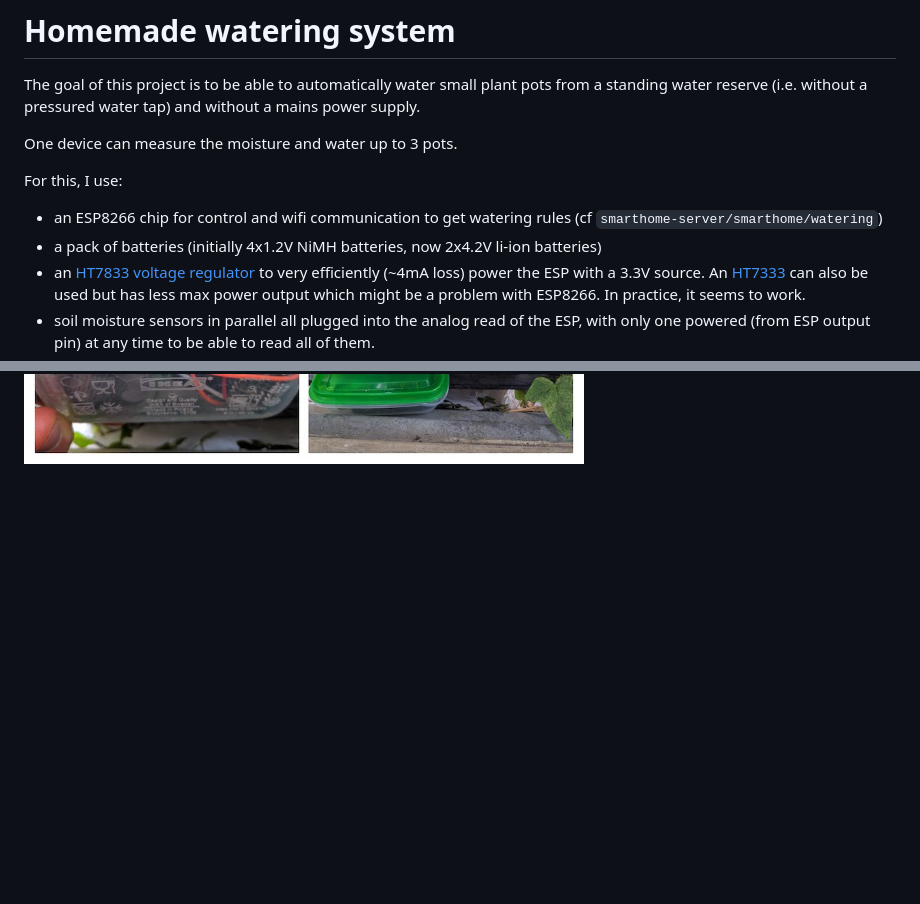
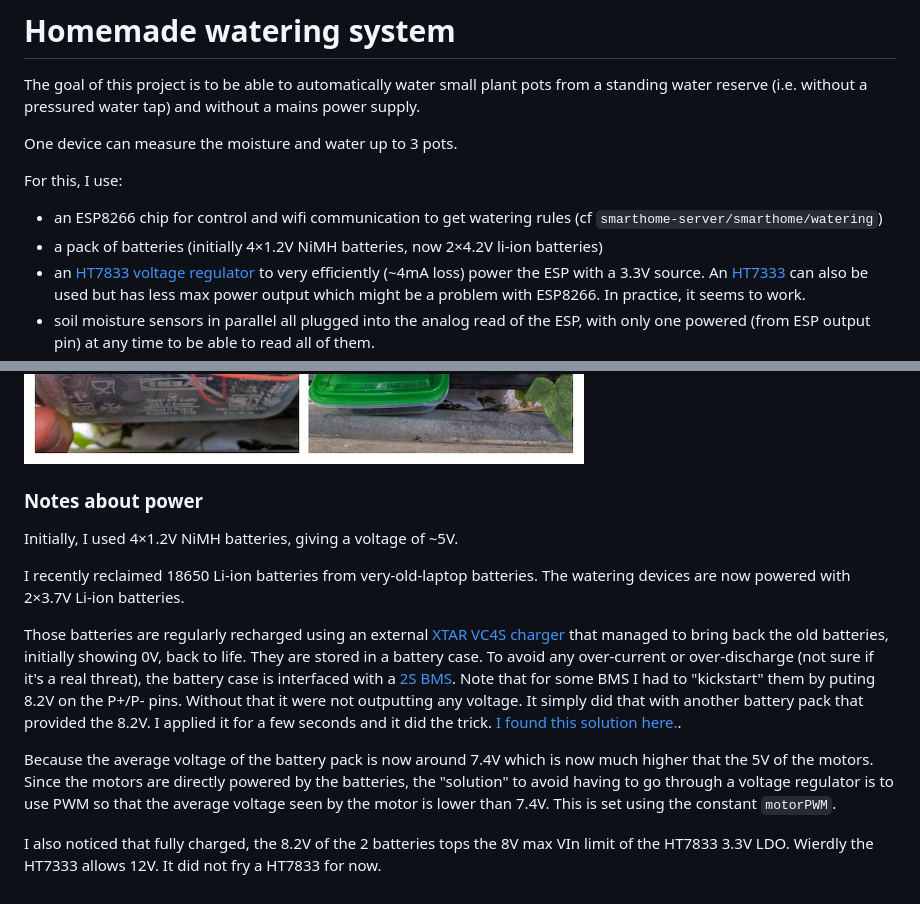
Before and after one commit to ThomasRobertFr/smart-home, a Markdown page: esp8266-watering/README.md, 2 parts joined by grey strips. Drawn GitHub-style; blank space fills up the shorter version.

Commit message:
Add notes about the Li-ion batteries and protection

```diff
--- a/esp8266-watering/README.md
+++ b/esp8266-watering/README.md
@@ -10,7 +10,7 @@ For this, I use:
 
 * an ESP8266 chip for control and wifi communication to get watering rules (cf
   `smarthome-server/smarthome/watering`)
-* a pack of batteries (initially 4x1.2V NiMH batteries, now 2x4.2V li-ion batteries)
+* a pack of batteries (initially 4×1.2V NiMH batteries, now 2×4.2V li-ion batteries)
 * an [HT7833 voltage regulator](HT78xx.pdf) to very efficiently (~4mA loss) power the
   ESP with a 3.3V source. An [HT7333](HT73xx.pdf) can also be used but has less max
   power output which might be a problem with ESP8266. In practice, it seems to work.
@@ -40,3 +40,30 @@ In real life, the PCB looks like this:
 And the device put in place:
 
 ![](watering_real.jpg)
+
+### Notes about power
+
+Initially, I used 4×1.2V NiMH batteries, giving a voltage of ~5V.
+
+I recently reclaimed 18650 Li-ion batteries from very-old-laptop batteries. The
+watering devices are now powered with 2×3.7V Li-ion batteries.
+
+Those batteries are regularly recharged using an external
+[XTAR VC4S charger](https://www.xtar.cc/product/XTAR-VC4S-Charger-112.html) that
+managed to bring back the old batteries, initially showing 0V, back to life. They
+are stored in a battery case. To avoid any over-current or over-discharge (not sure
+if it's a real threat), the battery case is interfaced with a [2S BMS](2S_BMS.jpg).
+Note that for some BMS I had to "kickstart" them by puting 8.2V on the P+/P- pins.
+Without that it were not outputting any voltage. It simply did that with another
+battery pack that provided the 8.2V. I applied it for a few seconds and it did the trick.
+[I found this solution here.](https://www.reddit.com/r/batteries/comments/b41me8/not_sure_whats_wrong_here2s_bms/).
+
+Because the average voltage of the battery pack is now around 7.4V which is now
+much higher that the 5V of the motors. Since the motors are directly powered by
+the batteries, the "solution" to avoid having to go through a voltage regulator
+is to use PWM so that the average voltage seen by the motor is lower than 7.4V.
+This is set using the constant `motorPWM`.
+
+I also noticed that fully charged, the 8.2V of the 2 batteries tops the 8V max
+VIn limit of the HT7833 3.3V LDO. Wierdly the HT7333 allows 12V. It did not fry
+a HT7833 for now.
```
Also changed, not shown: esp8266-watering/2S_BMS.jpg (added), 1 other file.
